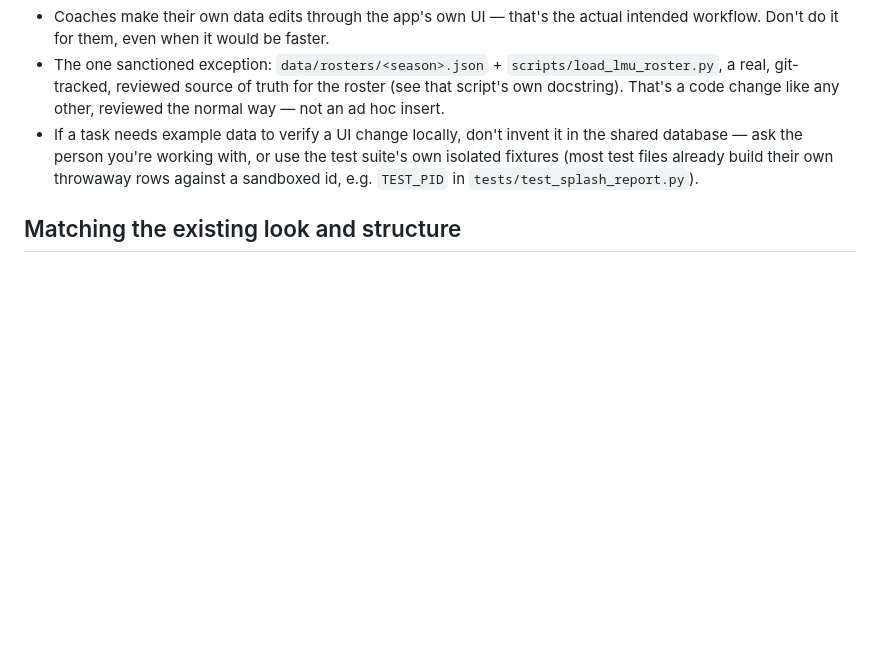
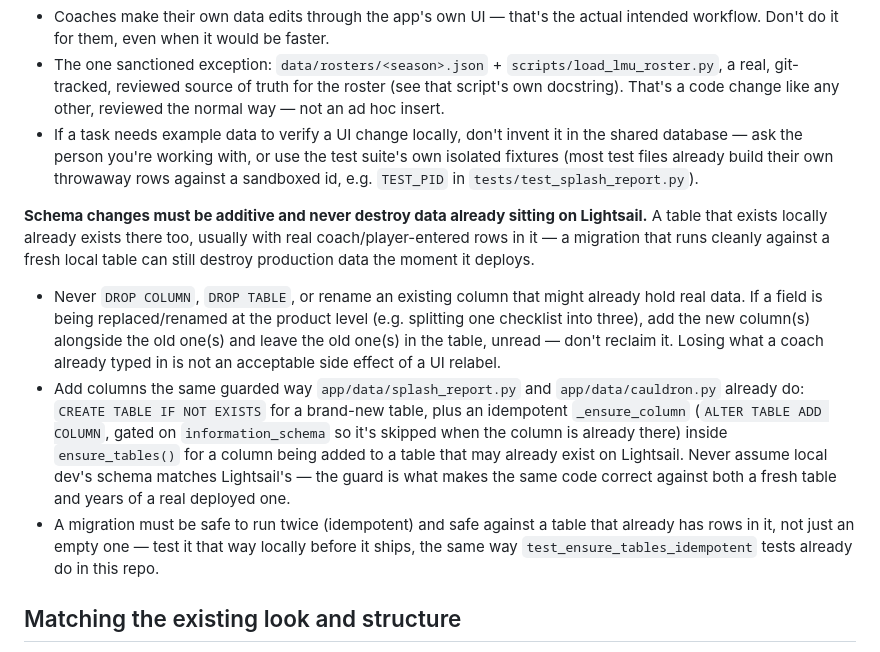
Before and after one commit to LMU-Baseball/PAW, a Markdown page: CLAUDE.md, the part around the change. Rendered like a GitHub page; blank space fills up the shorter version.

Commit message:
docs: require additive-only schema migrations that never touch Lightsail data
Brad: make sure changes are safe and don't overwrite data already on
Lightsail. The existing Data section only covered ad hoc row edits; adds
an explicit rule for schema changes -- no DROP COLUMN/TABLE or renames on
a table that may already hold real data, and migrations must use the
guarded _ensure_column idiom already established in this repo, tested
against a non-empty table.

Co-Authored-By: Claude Sonnet 5 <noreply@anthropic.com>

```diff
--- a/CLAUDE.md
+++ b/CLAUDE.md
@@ -73,6 +73,31 @@ and player immediately, not a sandboxed dry run.
   their own throwaway rows against a sandboxed id, e.g. `TEST_PID` in
   `tests/test_splash_report.py`).
 
+**Schema changes must be additive and never destroy data already sitting on
+Lightsail.** A table that exists locally already exists there too, usually
+with real coach/player-entered rows in it — a migration that runs cleanly
+against a fresh local table can still destroy production data the moment it
+deploys.
+
+- Never `DROP COLUMN`, `DROP TABLE`, or rename an existing column that might
+  already hold real data. If a field is being replaced/renamed at the
+  product level (e.g. splitting one checklist into three), add the new
+  column(s) alongside the old one(s) and leave the old one(s) in the table,
+  unread — don't reclaim it. Losing what a coach already typed in is not an
+  acceptable side effect of a UI relabel.
+- Add columns the same guarded way `app/data/splash_report.py` and
+  `app/data/cauldron.py` already do: `CREATE TABLE IF NOT EXISTS` for a
+  brand-new table, plus an idempotent `_ensure_column` (`ALTER TABLE ADD
+  COLUMN`, gated on `information_schema` so it's skipped when the column is
+  already there) inside `ensure_tables()` for a column being added to a
+  table that may already exist on Lightsail. Never assume local dev's schema
+  matches Lightsail's — the guard is what makes the same code correct
+  against both a fresh table and years of a real deployed one.
+- A migration must be safe to run twice (idempotent) and safe against a
+  table that already has rows in it, not just an empty one — test it that
+  way locally before it ships, the same way `test_ensure_tables_idempotent`
+  tests already do in this repo.
+
 ## Matching the existing look and structure
 
 Coaches compare dashboards against each other, so new work should look like
```
